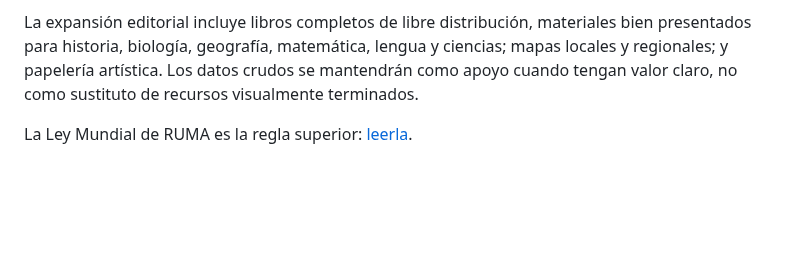
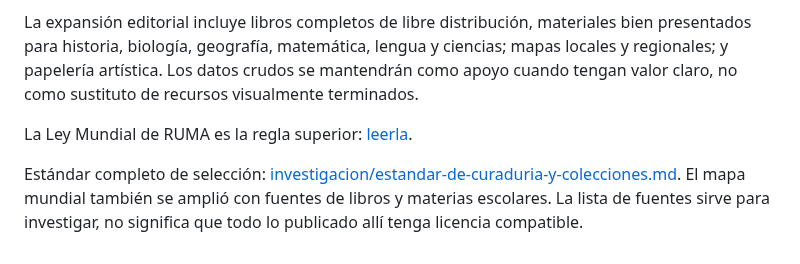
Before and after one commit to eliasmartinezcultural-glitch/ruma, a Markdown page: README.md, the part around the change. GitHub-like rendering; blank space fills up the shorter version.

Commit message:
Enlazar estándar de curaduría desde README

```diff
--- a/README.md
+++ b/README.md
@@ -79,3 +79,6 @@ RUMA no publicará materiales solo para aumentar el catálogo. Cada candidato se
 La expansión editorial incluye libros completos de libre distribución, materiales bien presentados para historia, biología, geografía, matemática, lengua y ciencias; mapas locales y regionales; y papelería artística. Los datos crudos se mantendrán como apoyo cuando tengan valor claro, no como sustituto de recursos visualmente terminados.
 
 La Ley Mundial de RUMA es la regla superior: [leerla](./LEY-MUNDIAL-DE-RUMA.md).
+
+
+Estándar completo de selección: [investigacion/estandar-de-curaduria-y-colecciones.md](./investigacion/estandar-de-curaduria-y-colecciones.md). El mapa mundial también se amplió con fuentes de libros y materias escolares. La lista de fuentes sirve para investigar, no significa que todo lo publicado allí tenga licencia compatible.
```
